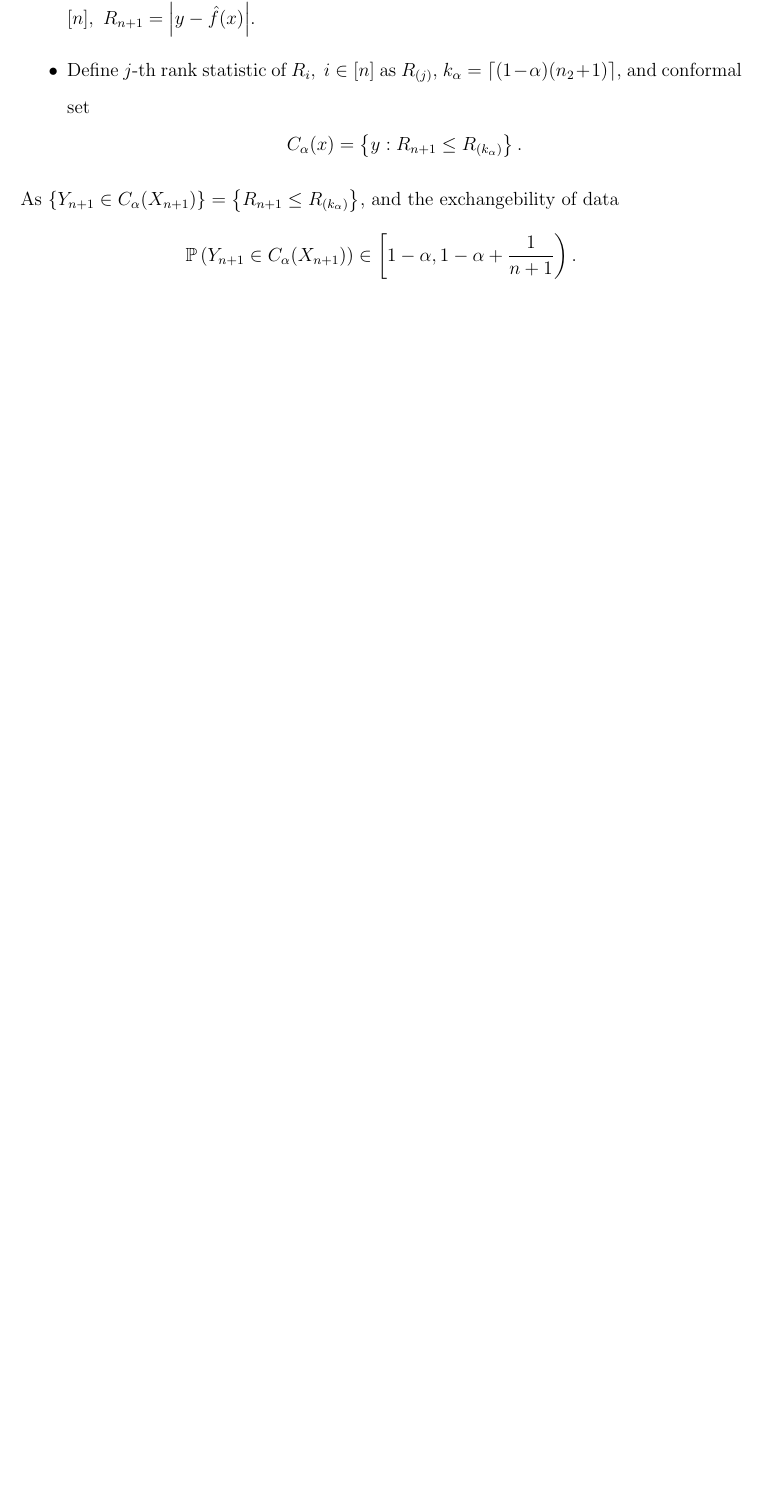
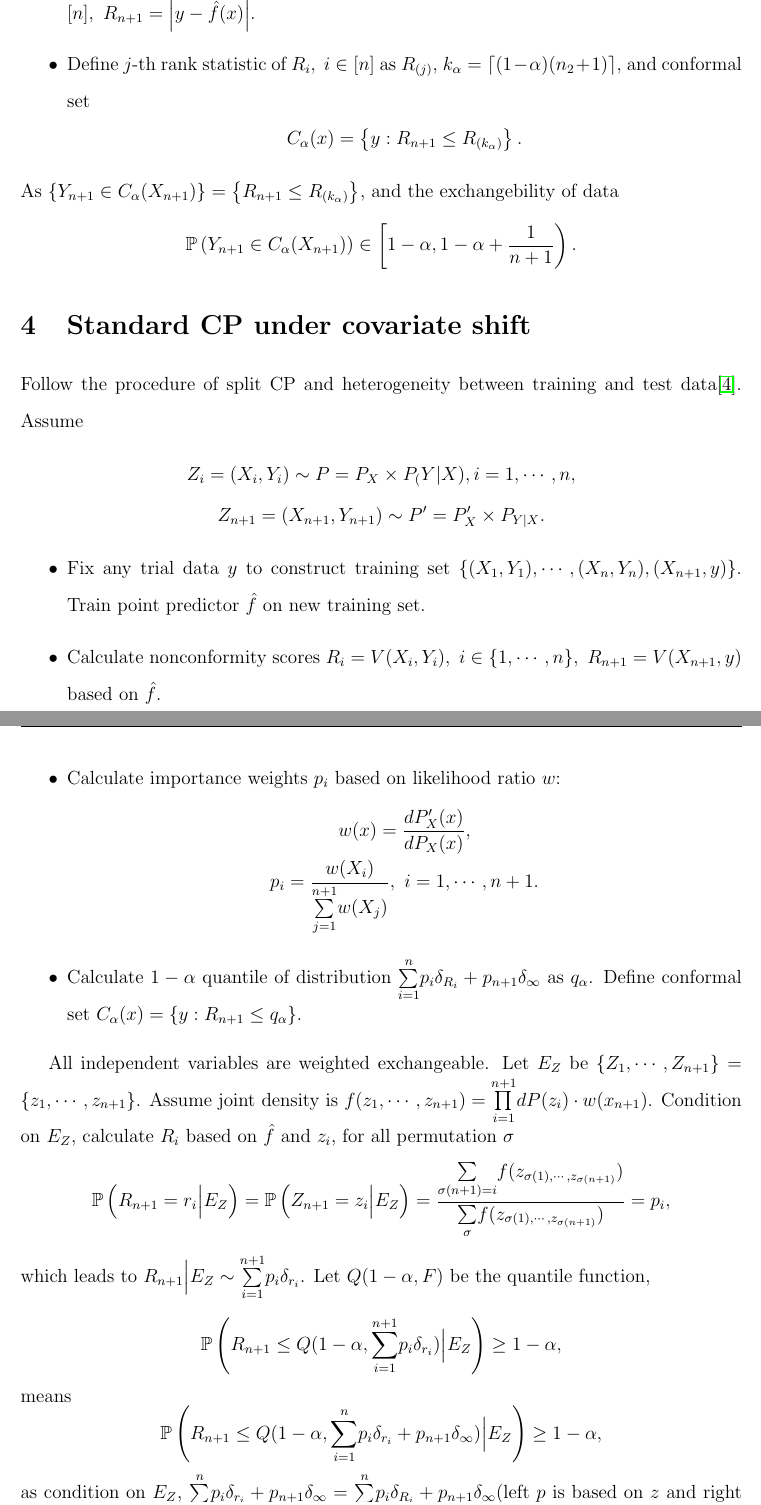
Before and after one commit to OswinMin/CoopFolderStat, a LaTeX document (Notes/Federated Conformal Prediction/General/1.tex): part of page 3 of 4 before the commit and two parts of pages 3 and 4 of 6 after it, the two joined at a grey line, cut so that both start at the same text, the shorter picture padded with empty space. Compiled offline with pdfLaTeX.

Commit message:
补充了协变量偏移的CP(Tibshirani)

```diff
--- a/Notes/Federated Conformal Prediction/General/1.tex
+++ b/Notes/Federated Conformal Prediction/General/1.tex
@@ -125,3 +134,35 @@
     \end{equation*}
 
 
+\section{Standard CP under covariate shift}
+    Follow the procedure of split CP and heterogeneity between training and test data\cite{tibshirani2019conformal}. Assume
+    \begin{gather*}
+        Z_i=(X_i,Y_i)\sim P=P_X\times P_(Y|X),i=1,\cdots,n,\\
+        Z_{n+1}=(X_{n+1},Y_{n+1})\sim P'=P_X'\times P_{Y|X}.
+    \end{gather*}
+    \begin{itemize}
+        \item Fix any trial data $y$ to construct training set $\left\{ (X_1,Y_1),\cdots,(X_n,Y_n),(X_{n+1},y) \right\}$. Train point predictor $\hat{f}$ on new training set.
+        \item Calculate nonconformity scores $R_i=V(X_i,Y_i),\ i\in\{1,\cdots,n\},\ R_{n+1}=V(X_{n+1},y)$ based on $\hat{f}$.
+        \item Calculate importance weights $p_i$ based on likelihood ratio $w$:
+        \begin{gather*}
+            w(x)=\dfrac{dP'_X(x)}{dP_X(x)},\\
+            p_i=\dfrac{w(X_i)}{\overset{n+1}{\underset{j=1}\sum}w(X_j)},\ i=1,\cdots,n+1.
+        \end{gather*}
+        \item Calculate $1-\alpha$ quantile of distribution $\overset{n}{\underset{i=1}\sum}p_i\delta_{R_i}+p_{n+1}\delta_{\infty}$ as $q_\alpha$. Define conformal set $C_\alpha(x)=\left\{ y:R_{n+1}\leq q_\alpha \right\}$.
+    \end{itemize}
+
+
+    All independent variables are weighted exchangeable. Let $E_Z$ be $\{Z_1,\cdots,Z_{n+1}\}=\{z_1,\cdots,z_{n+1}\}$. Assume joint density is $f(z_1,\cdots,z_{n+1})=\overset{n+1}{\underset{i=1}{\prod}}dP(z_i)\cdot w(x_{n+1})$. Condition on $E_Z$, calculate $R_i$ based on $\hat{f}$ and $z_i$, for all permutation $\sigma$
+    \begin{equation*}
+        \mathbb{P}\left( R_{n+1}=r_i\Big| E_Z \right)=\mathbb{P}\left( Z_{n+1}=z_i\Big| E_Z \right)=\dfrac{\underset{\sigma(n+1)=i}{\sum}f(z_{\sigma(1),\cdots,z_{\sigma(n+1)}})}{\underset{\sigma}{\sum}f(z_{\sigma(1),\cdots,z_{\sigma(n+1)}})}=p_i,
+    \end{equation*}
+    which leads to $R_{n+1}\Big| E_Z\sim \overset{n+1}{\underset{i=1}\sum}p_i\delta_{r_i}$. Let $Q(1-\alpha,F)$ be the quantile function,
+    \begin{equation*}
+        \mathbb{P}\left( R_{n+1}\leq Q(1-\alpha,\overset{n+1}{\underset{i=1}\sum}p_i\delta_{r_i})\Big| E_Z \right)\geq 1-\alpha,
+    \end{equation*}
+    means
+    \begin{equation*}
+        \mathbb{P}\left( R_{n+1}\leq Q(1-\alpha,\overset{n}{\underset{i=1}\sum}p_i\delta_{r_i}+p_{n+1}\delta_{\infty})\Big| E_Z \right)\geq 1-\alpha,
+    \end{equation*}
+    as condition on $E_Z$, $\overset{n}{\underset{i=1}\sum}p_i\delta_{r_i}+p_{n+1}\delta_{\infty}=\overset{n}{\underset{i=1}\sum}p_i\delta_{R_i}+p_{n+1}\delta_{\infty}$(left $p$ is based on $z$ and right based on $Z$). The $p_i$ in following formula is different from previous one.
+    \begin{equation*}
```
Also changed, not shown: Notes/Federated Conformal Prediction/General/ref.bib (+7 -0 lines), Notes/Federated Conformal Prediction/General/1.pdf, Notes/Federated Conformal Prediction/General/1.tex (18 more changed lines).
